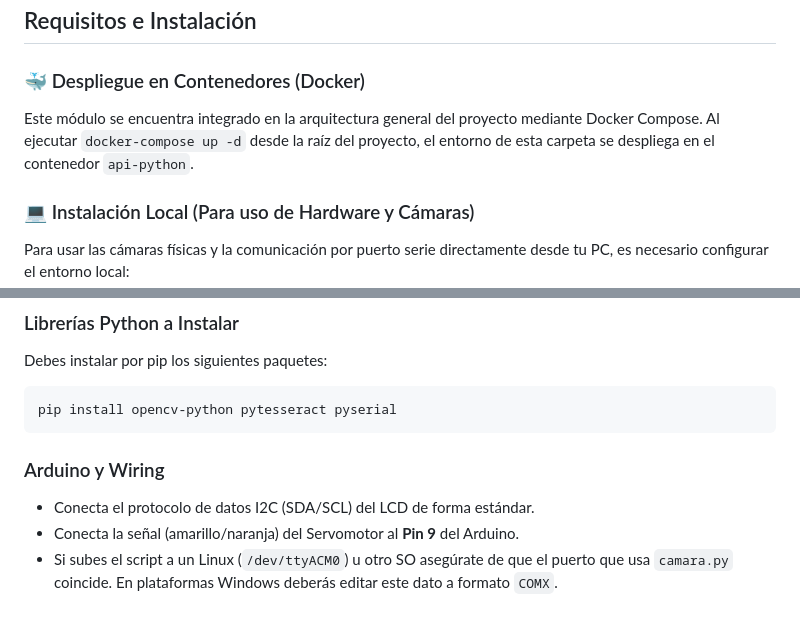
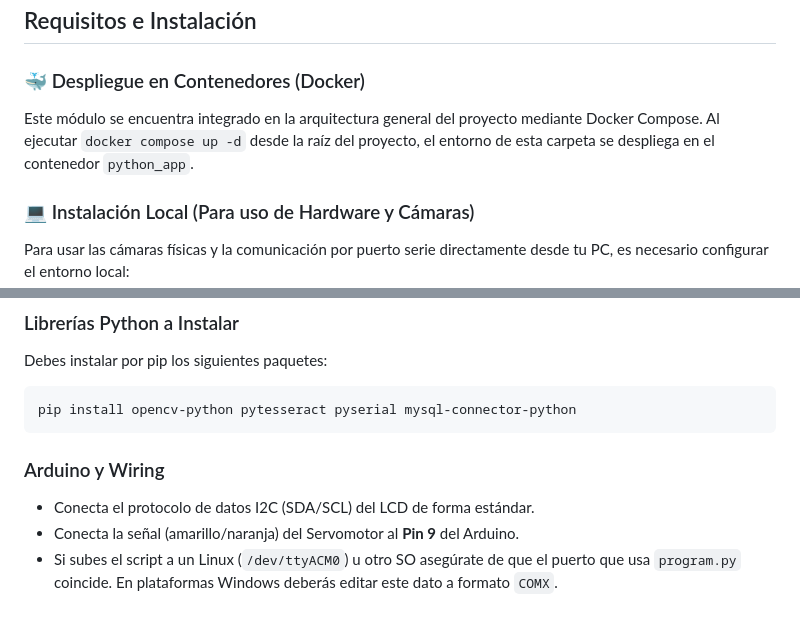
Before and after one commit to Hector20062006/Proyecto-Final-ASIR, a Markdown page: aplicacion-parking/README.MD, 2 parts joined by grey strips. Rendered like a GitHub page.

````diff
--- a/aplicacion-parking/README.MD
+++ b/aplicacion-parking/README.MD
@@ -33,7 +33,7 @@ El archivo principal `program.py` sigue una secuencia lógica clara de 5 pasos p
 ## Requisitos e Instalación
 
 ### 🐳 Despliegue en Contenedores (Docker)
-Este módulo se encuentra integrado en la arquitectura general del proyecto mediante Docker Compose. Al ejecutar `docker-compose up -d` desde la raíz del proyecto, el entorno de esta carpeta se despliega en el contenedor `api-python`.
+Este módulo se encuentra integrado en la arquitectura general del proyecto mediante Docker Compose. Al ejecutar `docker compose up -d` desde la raíz del proyecto, el entorno de esta carpeta se despliega en el contenedor `python_app`.
 
 ### 💻 Instalación Local (Para uso de Hardware y Cámaras)
 
@@ -47,10 +47,10 @@ Para usar las cámaras físicas y la comunicación por puerto serie directamente
 ### Librerías Python a Instalar
 Debes instalar por pip los siguientes paquetes:
 ```bash
-pip install opencv-python pytesseract pyserial
+pip install opencv-python pytesseract pyserial mysql-connector-python
 ```
 
 ### Arduino y Wiring
 - Conecta el protocolo de datos I2C (SDA/SCL) del LCD de forma estándar.
 - Conecta la señal (amarillo/naranja) del Servomotor al **Pin 9** del Arduino.
-- Si subes el script a un Linux (`/dev/ttyACM0`) u otro SO asegúrate de que el puerto que usa `camara.py` coincide. En plataformas Windows deberás editar este dato a formato `COMX`.
+- Si subes el script a un Linux (`/dev/ttyACM0`) u otro SO asegúrate de que el puerto que usa `program.py` coincide. En plataformas Windows deberás editar este dato a formato `COMX`.
````
Also changed, not shown: README.md (+3 -3 lines).
